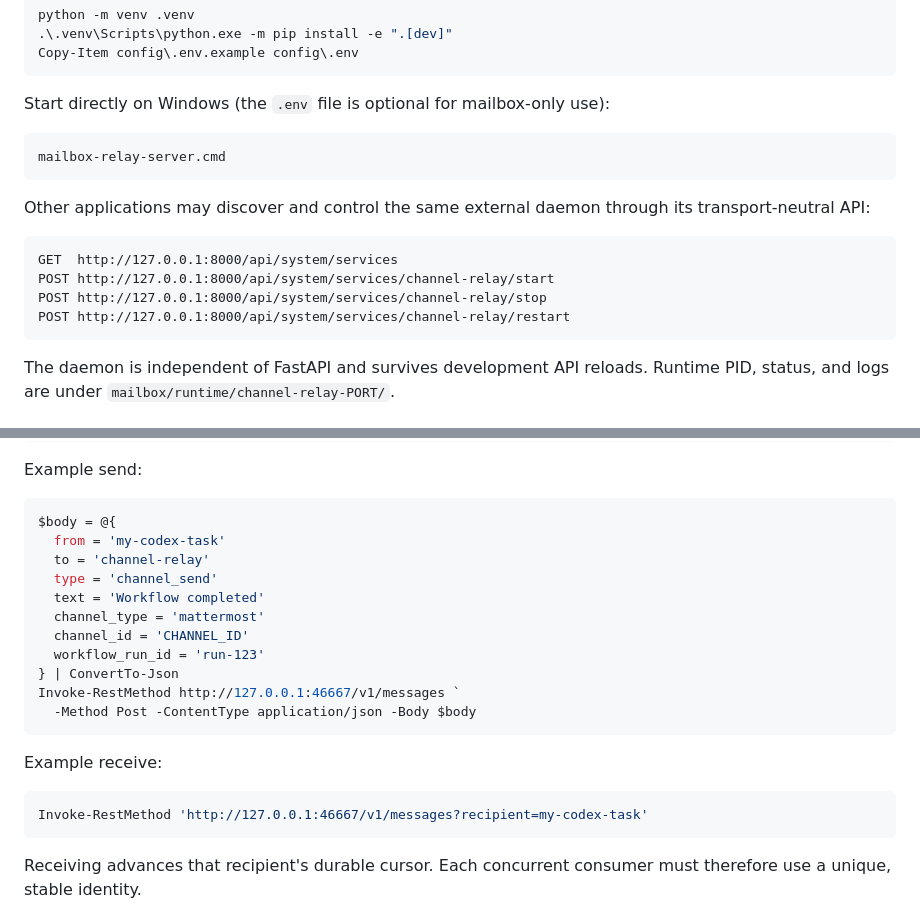
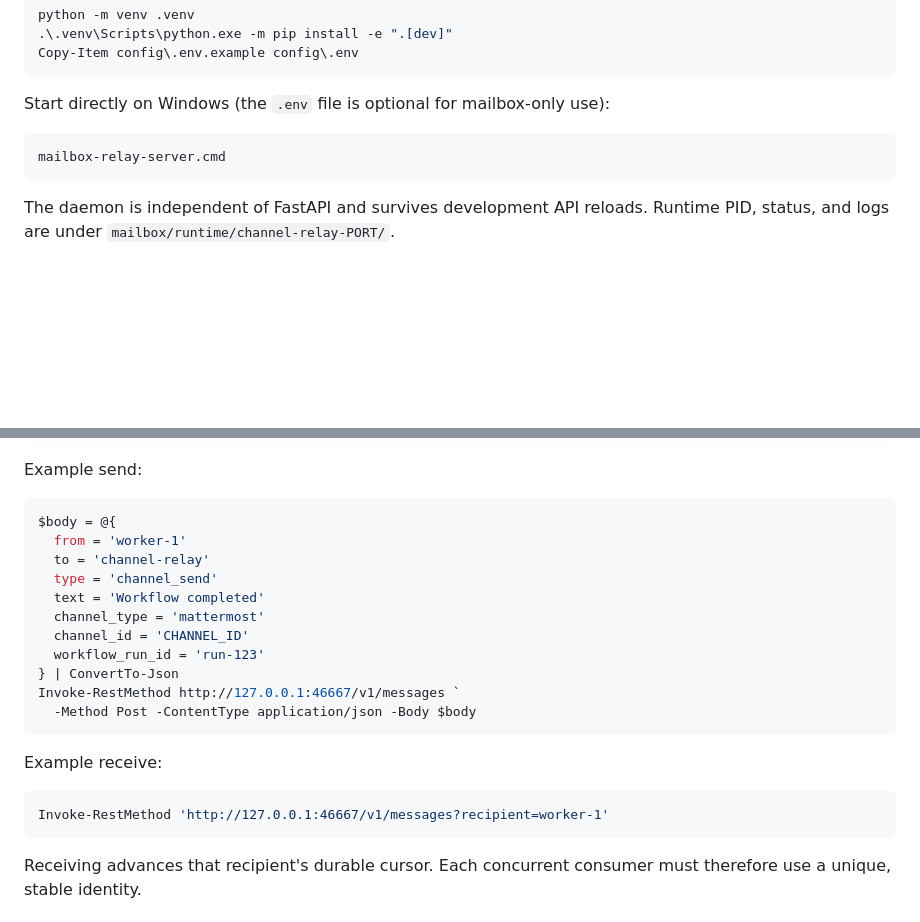
Before and after one commit to logicmoo/mailbox_channel_relay_bridging_proxy, a Markdown page: README.md, 2 parts joined by grey strips. Rendered like a GitHub page; blank space fills up the shorter version.

````diff
--- a/README.md
+++ b/README.md
@@ -34,16 +34,6 @@ Start directly on Windows (the `.env` file is optional for mailbox-only use):
 mailbox-relay-server.cmd
 ```
 
-Other applications may discover and control the same external daemon through
-its transport-neutral API:
-
-```text
-GET  http://127.0.0.1:8000/api/system/services
-POST http://127.0.0.1:8000/api/system/services/channel-relay/start
-POST http://127.0.0.1:8000/api/system/services/channel-relay/stop
-POST http://127.0.0.1:8000/api/system/services/channel-relay/restart
-```
-
 The daemon is independent of FastAPI and survives development API reloads.
 Runtime PID, status, and logs are under `mailbox/runtime/channel-relay-PORT/`.
 
@@ -63,7 +53,7 @@ Example send:
 
 ```powershell
 $body = @{
-  from = 'my-codex-task'
+  from = 'worker-1'
   to = 'channel-relay'
   type = 'channel_send'
   text = 'Workflow completed'
@@ -78,7 +68,7 @@ Invoke-RestMethod http://127.0.0.1:46667/v1/messages `
 Example receive:
 
 ```powershell
-Invoke-RestMethod 'http://127.0.0.1:46667/v1/messages?recipient=my-codex-task'
+Invoke-RestMethod 'http://127.0.0.1:46667/v1/messages?recipient=worker-1'
 ```
 
 Receiving advances that recipient's durable cursor. Each concurrent consumer
````
Also changed, not shown: other parts of README.md (+6 -38 lines), docs/INSTRUCTIONS.md (+44 -0 lines).
